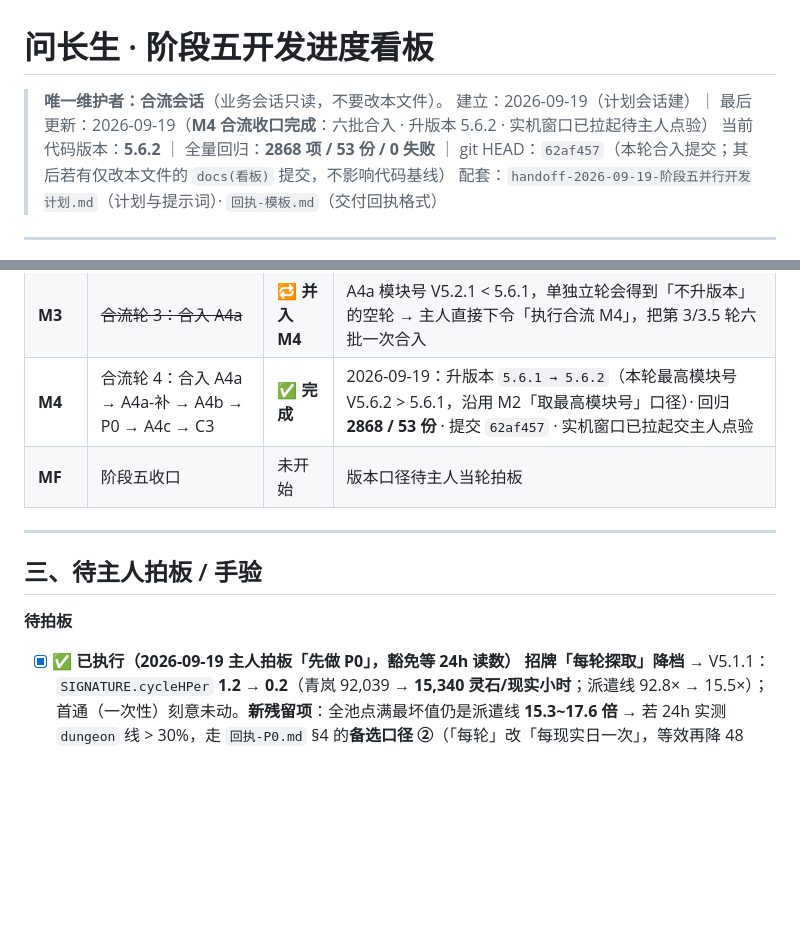
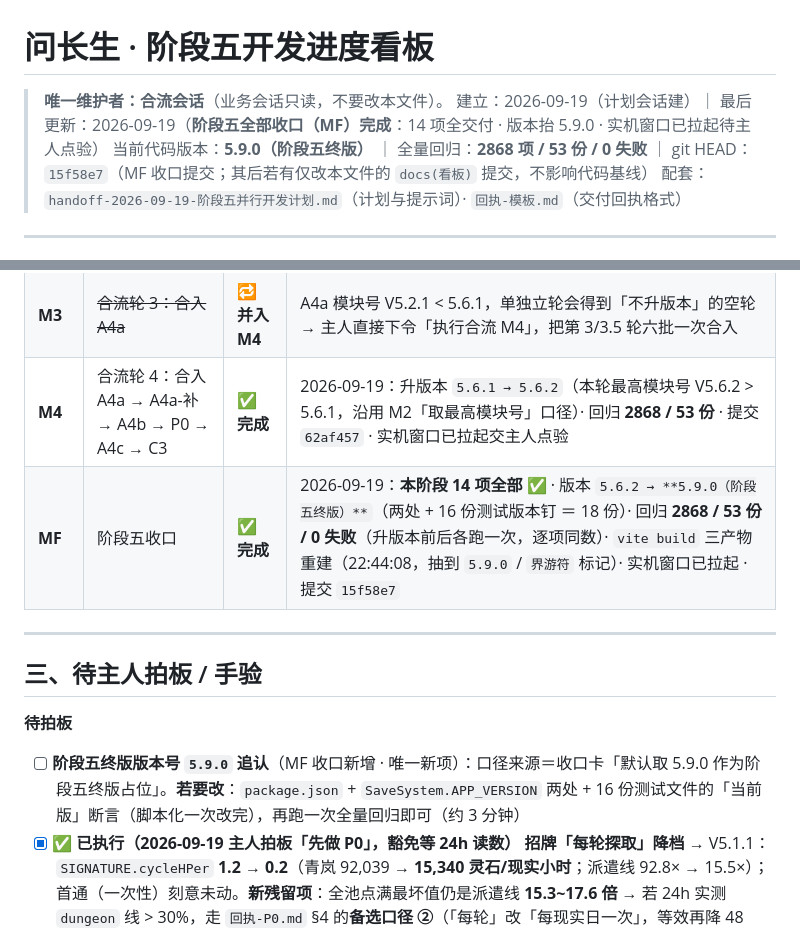
Before and after one commit to LzyJay/wenzhangsheng, a Markdown page: 进度看板-阶段五.md, 2 parts joined by grey strips. Rendered like a GitHub page; blank space fills up the shorter version.

Commit message:
docs(看板): 阶段五收口回填——14 项全收口 · 5.9.0 · 2868/53 · 提交 5c09389

```diff
--- a/进度看板-阶段五.md
+++ b/进度看板-阶段五.md
@@ -1,8 +1,8 @@
 # 问长生 · 阶段五开发进度看板
 
 > **唯一维护者：合流会话**（业务会话只读，不要改本文件）。
-> 建立：2026-09-19（计划会话建）｜ 最后更新：2026-09-19（**M4 合流收口完成**：六批合入 · 升版本 5.6.2 · 实机窗口已拉起待主人点验）
-> 当前代码版本：**5.6.2** ｜ 全量回归：**2868 项 / 53 份 / 0 失败** ｜ git HEAD：`62af457`（本轮合入提交；其后若有仅改本文件的 `docs(看板)` 提交，不影响代码基线）
+> 建立：2026-09-19（计划会话建）｜ 最后更新：2026-09-19（**阶段五全部收口（MF）完成**：14 项全交付 · 版本抬 5.9.0 · 实机窗口已拉起待主人点验）
+> 当前代码版本：**5.9.0（阶段五终版）** ｜ 全量回归：**2868 项 / 53 份 / 0 失败** ｜ git HEAD：`15f58e7`（MF 收口提交；其后若有仅改本文件的 `docs(看板)` 提交，不影响代码基线）
 > 配套：`handoff-2026-09-19-阶段五并行开发计划.md`（计划与提示词）· `回执-模板.md`（交付回执格式）
 
 ---
@@ -42,13 +42,14 @@
 | 第 3.5 轮 | C3（C 车道后续批，等 M2） | ✅ **完成** | 交付 80/80（`V5.6-自测` 7 处夹具与期望同步后仍 75/0）；⚠ 换锚后灵兽线终局上界 11.57% 越 §七 8% 带 → 已升级为待拍板 |
 | **M3** | ~~合流轮 3：合入 A4a~~ | 🔁 **并入 M4** | A4a 模块号 V5.2.1 < 5.6.1，单独立轮会得到「不升版本」的空轮 → 主人直接下令「执行合流 M4」，把第 3/3.5 轮六批一次合入 |
 | **M4** | 合流轮 4：合入 A4a → A4a-补 → A4b → P0 → A4c → C3 | ✅ **完成** | 2026-09-19：升版本 `5.6.1 → 5.6.2`（本轮最高模块号 V5.6.2 > 5.6.1，沿用 M2「取最高模块号」口径）· 回归 **2868 / 53 份** · 提交 `62af457` · 实机窗口已拉起交主人点验 |
-| **MF** | 阶段五收口 | 未开始 | 版本口径待主人当轮拍板 |
+| **MF** | 阶段五收口 | ✅ **完成** | 2026-09-19：**本阶段 14 项全部 ✅** · 版本 `5.6.2 → **5.9.0（阶段五终版）**`（两处 + 16 份测试版本钉 ＝ 18 份）· 回归 **2868 / 53 份 / 0 失败**（升版本前后各跑一次，逐项同数）· `vite build` 三产物重建（22:44:08，抽到 `5.9.0` / `界游符` 标记）· 实机窗口已拉起 · 提交 `15f58e7` |
 
 ---
 
 ## 三、待主人拍板 / 手验
 
 **待拍板**
+- [ ] **阶段五终版版本号 `5.9.0` 追认**（MF 收口新增 · 唯一新项）：口径来源＝收口卡「默认取 5.9.0 作为阶段五终版占位」。**若要改**：`package.json` + `SaveSystem.APP_VERSION` 两处 + 16 份测试文件的「当前版」断言（脚本化一次改完），再跑一次全量回归即可（约 3 分钟）
 - [x] ✅ **已执行（2026-09-19 主人拍板「先做 P0」，豁免等 24h 读数）** **招牌「每轮探取」降档** → V5.1.1：`SIGNATURE.cycleHPer` **1.2 → 0.2**（青岚 92,039 → **15,340 灵石/现实小时**；派遣线 92.8× → 15.5×）；首通（一次性）刻意未动。**新残留项**：全池点满最坏值仍是派遣线 **15.3~17.6 倍** → 若 24h 实测 `dungeon` 线 > 30%，走 `回执-P0.md` §4 的**备选口径 ②**（「每轮」改「每现实日一次」，等效再降 48 倍）；**不要再压系数**（再压单击不值一点）
 - [ ] 突破奖励「降额保留 vs 彻底删除」
 - [ ] 阶段五收口版本号口径（默认取 `5.9.0` 作「阶段五终版」占位）
```
Also changed, not shown: other parts of 进度看板-阶段五.md (+1 -0 lines).
